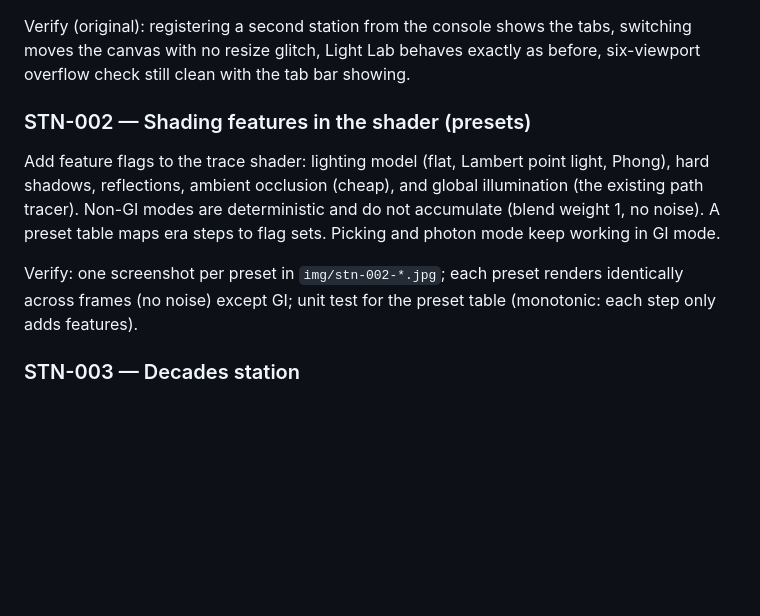
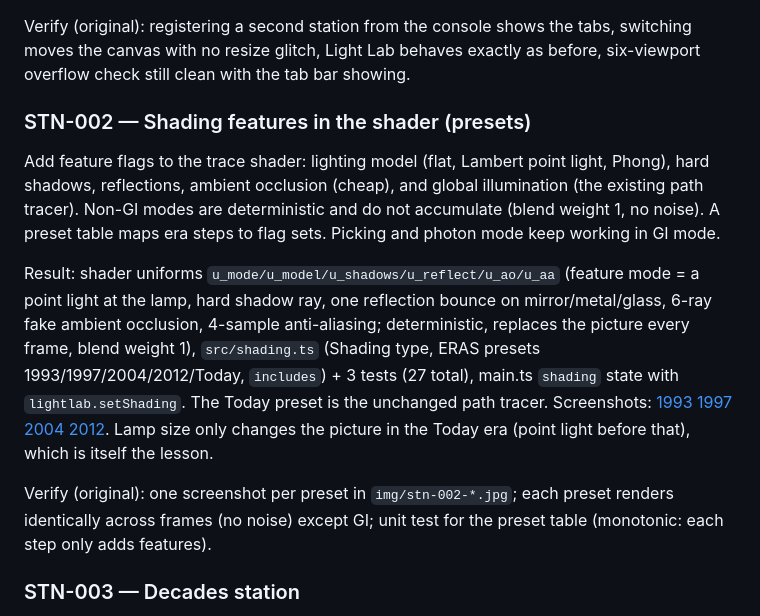
Before and after one commit to trungtle/graphics-engineer-demo, a Markdown page: doc/roadmap/stations.md, the part around the change. GitHub-like rendering; blank space fills up the shorter version.

Commit message:
Roadmap: STN-002 done

```diff
--- a/doc/roadmap/stations.md
+++ b/doc/roadmap/stations.md
@@ -31,16 +31,18 @@ Verify (original): registering a second station from the console shows the tabs,
 
 <!--task
 id: STN-002
-status: todo
+status: done
 epic: shading
 deps: [STN-001]
-cl:
+cl: dc68f11
 -->
 ### STN-002 — Shading features in the shader (presets)
 
 Add feature flags to the trace shader: lighting model (flat, Lambert point light, Phong), hard shadows, reflections, ambient occlusion (cheap), and global illumination (the existing path tracer). Non-GI modes are deterministic and do not accumulate (blend weight 1, no noise). A preset table maps era steps to flag sets. Picking and photon mode keep working in GI mode.
 
-Verify: one screenshot per preset in `img/stn-002-*.jpg`; each preset renders identically across frames (no noise) except GI; unit test for the preset table (monotonic: each step only adds features).
+Result: shader uniforms `u_mode/u_model/u_shadows/u_reflect/u_ao/u_aa` (feature mode = a point light at the lamp, hard shadow ray, one reflection bounce on mirror/metal/glass, 6-ray fake ambient occlusion, 4-sample anti-aliasing; deterministic, replaces the picture every frame, blend weight 1), `src/shading.ts` (Shading type, ERAS presets 1993/1997/2004/2012/Today, `includes`) + 3 tests (27 total), main.ts `shading` state with `lightlab.setShading`. The Today preset is the unchanged path tracer. Screenshots: [1993](img/stn-002-1993-flat.jpg) [1997](img/stn-002-1997-lit.jpg) [2004](img/stn-002-2004-shadows.jpg) [2012](img/stn-002-2012-reflections.jpg). Lamp size only changes the picture in the Today era (point light before that), which is itself the lesson.
+
+Verify (original): one screenshot per preset in `img/stn-002-*.jpg`; each preset renders identically across frames (no noise) except GI; unit test for the preset table (monotonic: each step only adds features).
 
 <!--task
 id: STN-003
```
Also changed, not shown: doc/ROADMAP.md (+1 -1 lines), doc/roadmap/completed.md (+7 -0 lines).
